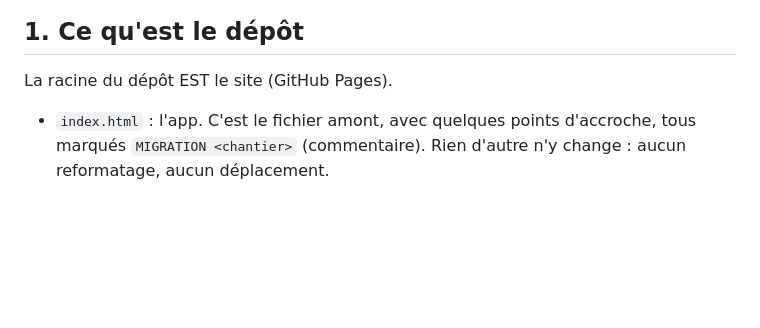
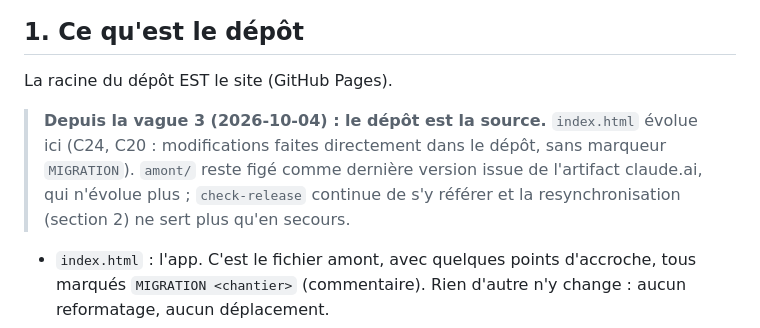
Before and after one commit to KingMoule/kinball-stats, a Markdown page: MIGRATION.md, the part around the change. GitHub-like rendering; blank space fills up the shorter version.

Commit message:
Documentation : le dépôt devient la source du site
Co-Authored-By: Claude Sonnet 5.5 <noreply@anthropic.com>
Claude-Session: https://claude.ai/code/session_01JNevmYUrD9KGj65WkY4pR4

```diff
--- a/MIGRATION.md
+++ b/MIGRATION.md
@@ -5,6 +5,8 @@ Mode d'emploi court. Tout se lance depuis la racine du dépôt.
 ## 1. Ce qu'est le dépôt
 
 La racine du dépôt EST le site (GitHub Pages).
+
+> **Depuis la vague 3 (2026-10-04) : le dépôt est la source.** `index.html` évolue ici (C24, C20 : modifications faites directement dans le dépôt, sans marqueur `MIGRATION`). `amont/` reste figé comme dernière version issue de l'artifact claude.ai, qui n'évolue plus ; `check-release` continue de s'y référer et la resynchronisation (section 2) ne sert plus qu'en secours.
 
 - `index.html` : l'app. C'est le fichier amont, avec quelques points d'accroche, tous marqués `MIGRATION <chantier>` (commentaire). Rien d'autre n'y change : aucun reformatage, aucun déplacement.
 - `kblocal.js` : façade de stockage locale (IndexedDB) qui imite les capacités db / user / downloads d'origine.
```
